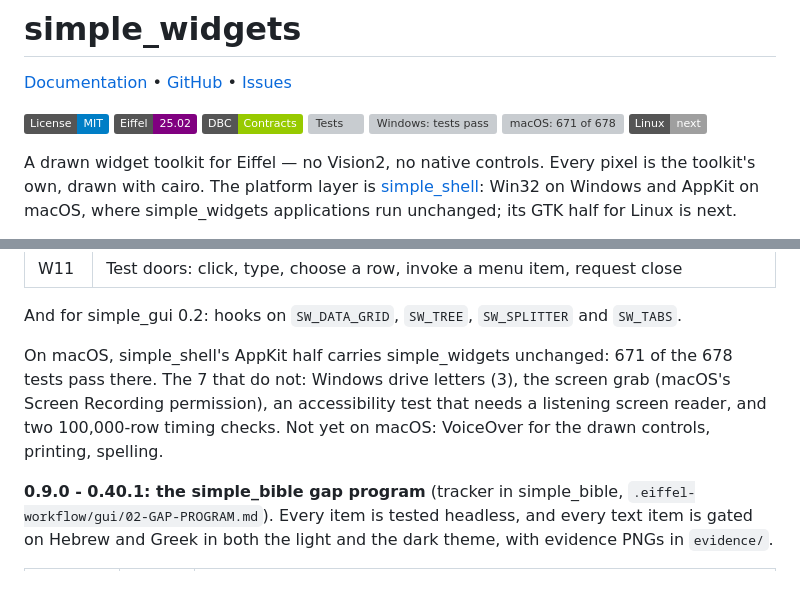
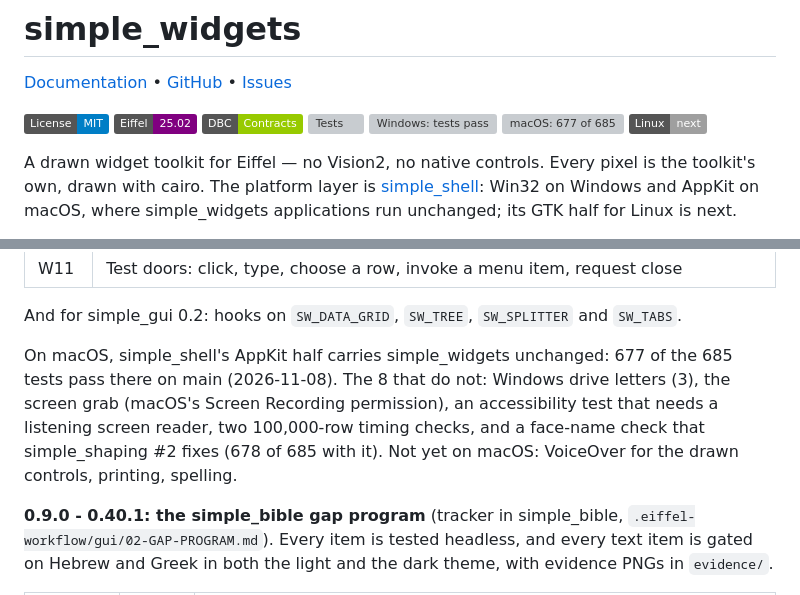
Before and after one commit to simple-eiffel/simple_widgets, a Markdown page: README.md, 2 parts joined by grey strips. Drawn GitHub-style; badges without logos; grey boxes are pictures that could not be loaded.

Commit message:
README: the Mac count on today's main (677 of 685)
simple_widgets main gained the stage-2 tests; on macOS 677 of 685 pass.
The eighth failure is the face-name check that simple_shaping #2 fixes.
Badge color spelled lightgray.

Co-Authored-By: Claude Opus 5.5 <noreply@anthropic.com>
Claude-Session: https://claude.ai/code/session_01LuozTCfTDQFZxgtKZj5Qo8

```diff
--- a/README.md
+++ b/README.md
@@ -8,7 +8,7 @@
 ![Eiffel 25.02](https://img.shields.io/badge/Eiffel-25.02-purple.svg)
 ![DBC: Contracts](https://img.shields.io/badge/DBC-Contracts-green.svg)
 ![Tests](https://img.shields.io/badge/tests-685%2F685-brightgreen.svg)
-![Windows: tests pass](https://img.shields.io/badge/Windows-685%2F685-0078D6?logo=windows&logoColor=white) ![macOS: 671 of 678](https://img.shields.io/badge/macOS-671%2F678-555555?logo=apple&logoColor=white) ![Linux: next](https://img.shields.io/badge/Linux-next-lightgrey?logo=linux&logoColor=white)
+![Windows: tests pass](https://img.shields.io/badge/Windows-685%2F685-0078D6?logo=windows&logoColor=white) ![macOS: 677 of 685](https://img.shields.io/badge/macOS-677%2F685-555555?logo=apple&logoColor=white) ![Linux: next](https://img.shields.io/badge/Linux-next-lightgray?logo=linux&logoColor=white)
 
 A drawn widget toolkit for Eiffel — no Vision2, no native controls. Every pixel is
 the toolkit's own, drawn with cairo. The platform layer is
@@ -42,10 +42,11 @@ simple_shell:
 
 And for simple_gui 0.2: hooks on `SW_DATA_GRID`, `SW_TREE`, `SW_SPLITTER` and `SW_TABS`.
 
-On macOS, simple_shell's AppKit half carries simple_widgets unchanged: 671 of the 678
-tests pass there. The 7 that do not: Windows drive letters (3), the screen grab (macOS's
-Screen Recording permission), an accessibility test that needs a listening screen reader,
-and two 100,000-row timing checks. Not yet on macOS: VoiceOver for the drawn controls,
+On macOS, simple_shell's AppKit half carries simple_widgets unchanged: 677 of the 685
+tests pass there on main (2026-11-08). The 8 that do not: Windows drive letters (3), the
+screen grab (macOS's Screen Recording permission), an accessibility test that needs a
+listening screen reader, two 100,000-row timing checks, and a face-name check that
+simple_shaping #2 fixes (678 of 685 with it). Not yet on macOS: VoiceOver for the drawn controls,
 printing, spelling.
 
 **0.9.0 - 0.40.1: the simple_bible gap program** (tracker in simple_bible,
```
